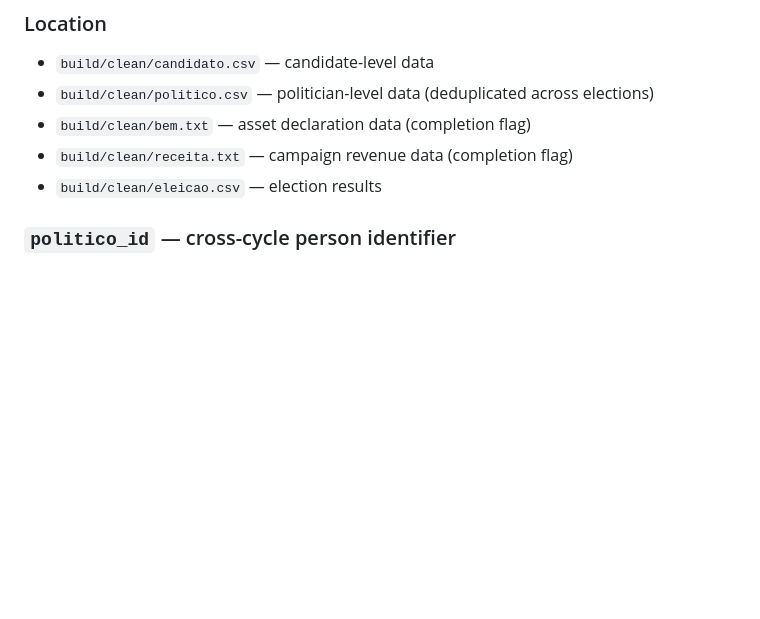
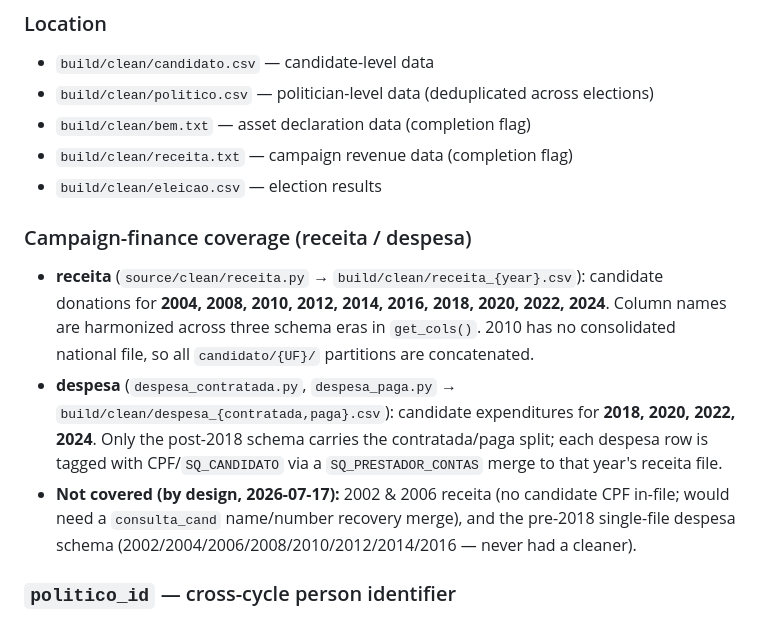
Before and after one commit to hsigstad/politica, a Markdown page: docs/data.md, the part around the change. GitHub-like rendering; blank space fills up the shorter version.

Commit message:
docs: document receita/despesa year coverage and exclusions
Co-Authored-By: Claude Opus 4.8 (1M context) <noreply@anthropic.com>

```diff
--- a/docs/data.md
+++ b/docs/data.md
@@ -17,6 +17,23 @@
 - `build/clean/bem.txt` — asset declaration data (completion flag)
 - `build/clean/receita.txt` — campaign revenue data (completion flag)
 - `build/clean/eleicao.csv` — election results
+
+### Campaign-finance coverage (receita / despesa)
+
+- **receita** (`source/clean/receita.py` → `build/clean/receita_{year}.csv`):
+  candidate donations for **2004, 2008, 2010, 2012, 2014, 2016, 2018, 2020,
+  2022, 2024**. Column names are harmonized across three schema eras in
+  `get_cols()`. 2010 has no consolidated national file, so all
+  `candidato/{UF}/` partitions are concatenated.
+- **despesa** (`despesa_contratada.py`, `despesa_paga.py` →
+  `build/clean/despesa_{contratada,paga}.csv`): candidate expenditures for
+  **2018, 2020, 2022, 2024**. Only the post-2018 schema carries the
+  contratada/paga split; each despesa row is tagged with CPF/`SQ_CANDIDATO`
+  via a `SQ_PRESTADOR_CONTAS` merge to that year's receita file.
+- **Not covered (by design, 2026-07-17):** 2002 & 2006 receita (no candidate
+  CPF in-file; would need a `consulta_cand` name/number recovery merge), and
+  the pre-2018 single-file despesa schema (2002/2004/2006/2008/2010/2012/2014/2016
+  — never had a cleaner).
 
 ### `politico_id` — cross-cycle person identifier
 
```
